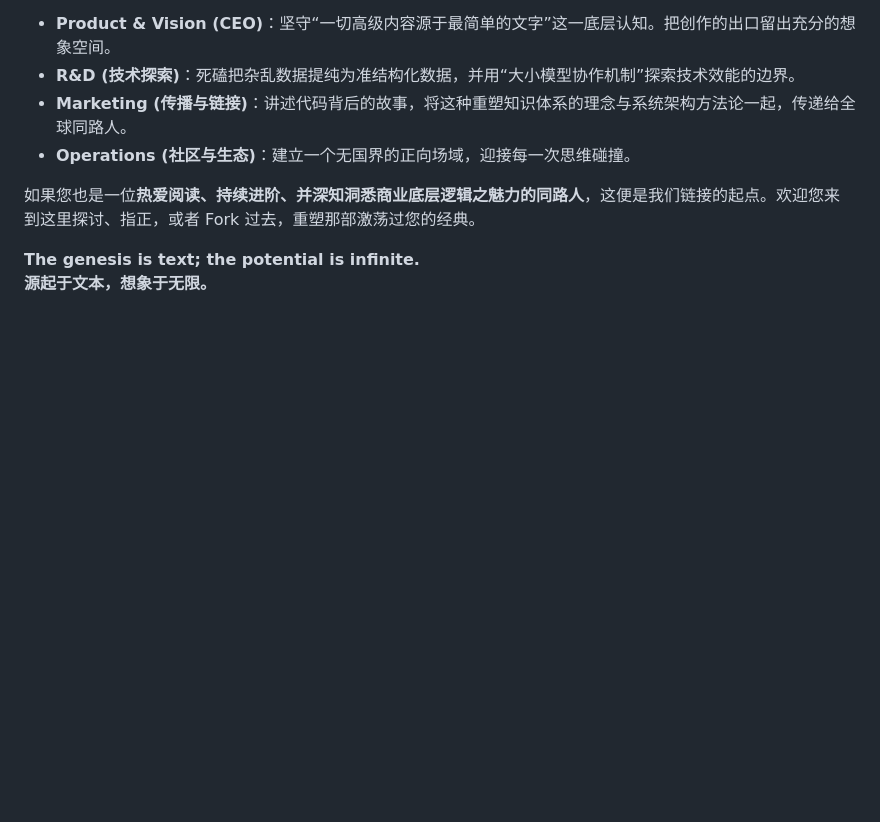
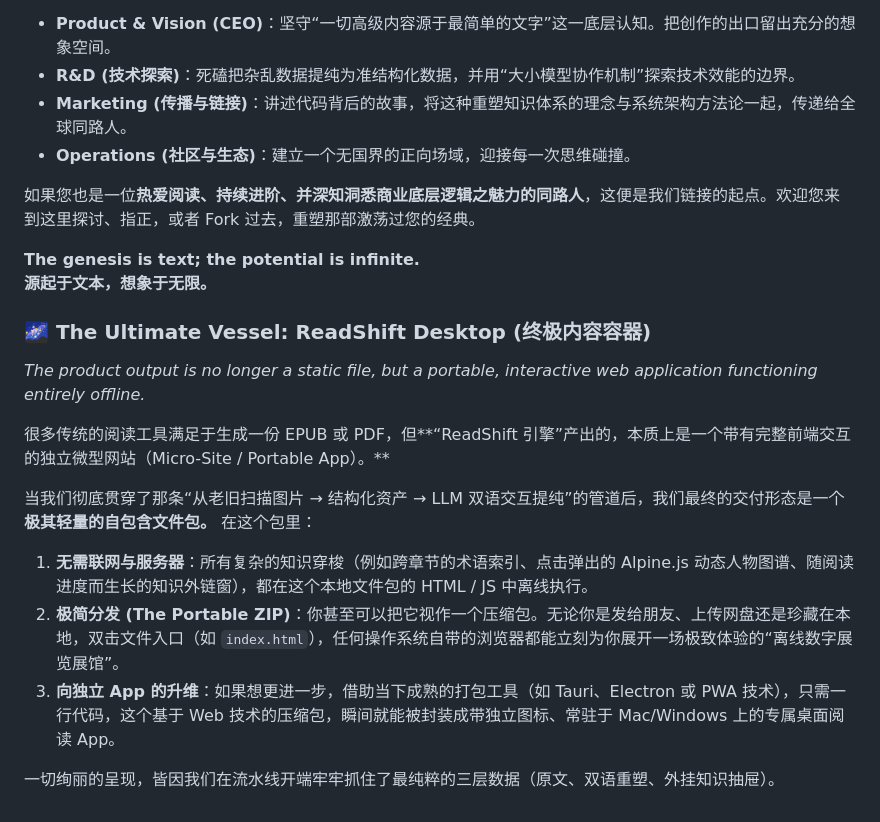
Before and after one commit to Martin-MQtech/ReadShift, a Markdown page: README.md, the part around the change. Drawn GitHub-style; blank space fills up the shorter version.

Commit message:
docs: Update README to reflect the ultimate portable, interactive, local website artifact vision

```diff
--- a/README.md
+++ b/README.md
@@ -110,3 +110,16 @@ If you are someone who **loves reading, seeks continuous growth, and understands
 
 **The genesis is text; the potential is infinite.**
 **源起于文本，想象于无限。**
+### 🌌 The Ultimate Vessel: ReadShift Desktop (终极内容容器)
+
+*The product output is no longer a static file, but a portable, interactive web application functioning entirely offline.*
+
+很多传统的阅读工具满足于生成一份 EPUB 或 PDF，但**“ReadShift 引擎”产出的，本质上是一个带有完整前端交互的独立微型网站（Micro-Site / Portable App）。**
+
+当我们彻底贯穿了那条“从老旧扫描图片 → 结构化资产 → LLM 双语交互提纯”的管道后，我们最终的交付形态是一个**极其轻量的自包含文件包。**
+在这个包里：
+1. **无需联网与服务器**：所有复杂的知识穿梭（例如跨章节的术语索引、点击弹出的 Alpine.js 动态人物图谱、随阅读进度而生长的知识外链窗），都在这个本地文件包的 HTML / JS 中离线执行。
+2. **极简分发 (The Portable ZIP)**：你甚至可以把它视作一个压缩包。无论你是发给朋友、上传网盘还是珍藏在本地，双击文件入口（如 `index.html`），任何操作系统自带的浏览器都能立刻为你展开一场极致体验的“离线数字展览展馆”。
+3. **向独立 App 的升维**：如果想更进一步，借助当下成熟的打包工具（如 Tauri、Electron 或 PWA 技术），只需一行代码，这个基于 Web 技术的压缩包，瞬间就能被封装成带独立图标、常驻于 Mac/Windows 上的专属桌面阅读 App。
+
+一切绚丽的呈现，皆因我们在流水线开端牢牢抓住了最纯粹的三层数据（原文、双语重塑、外挂知识抽屉）。
```
